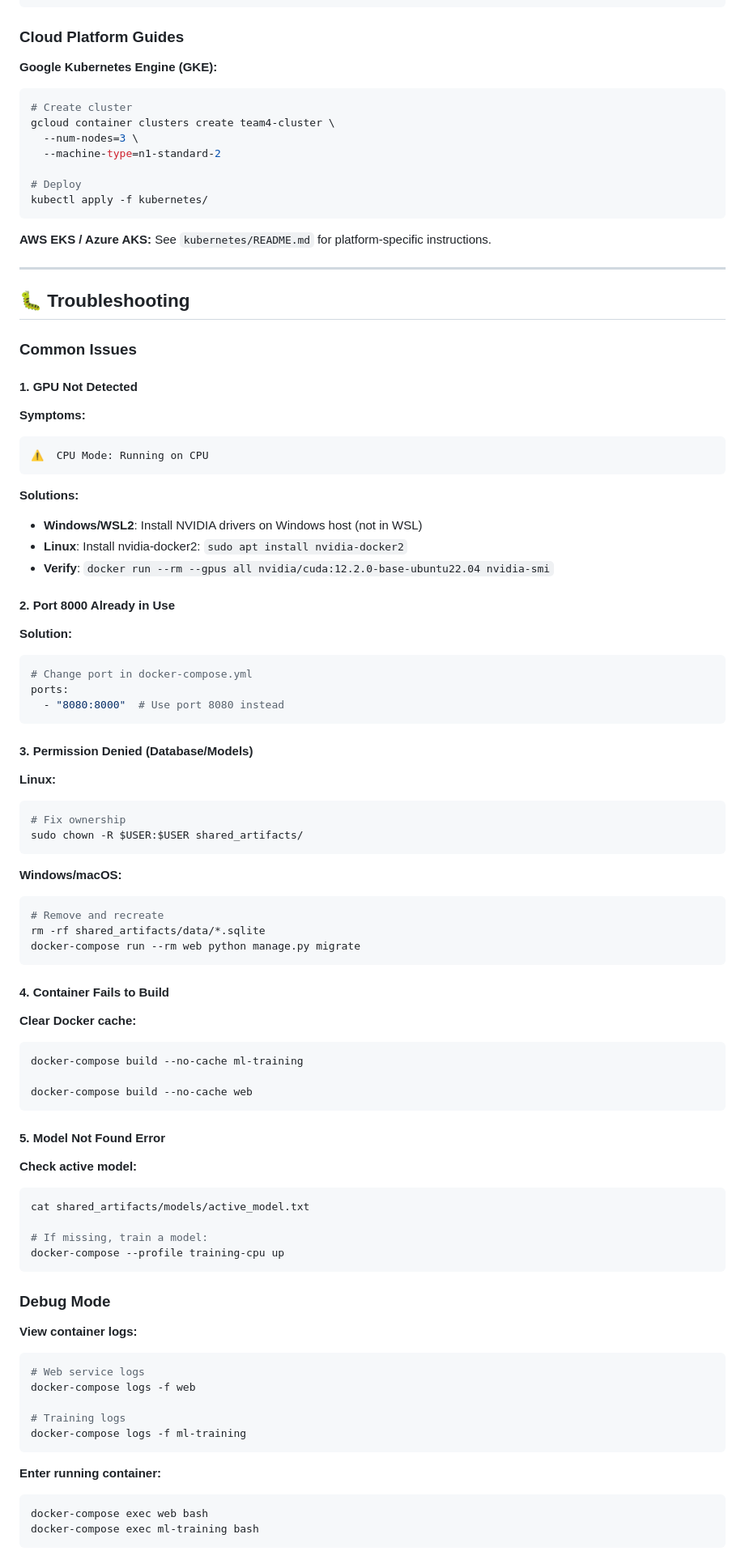
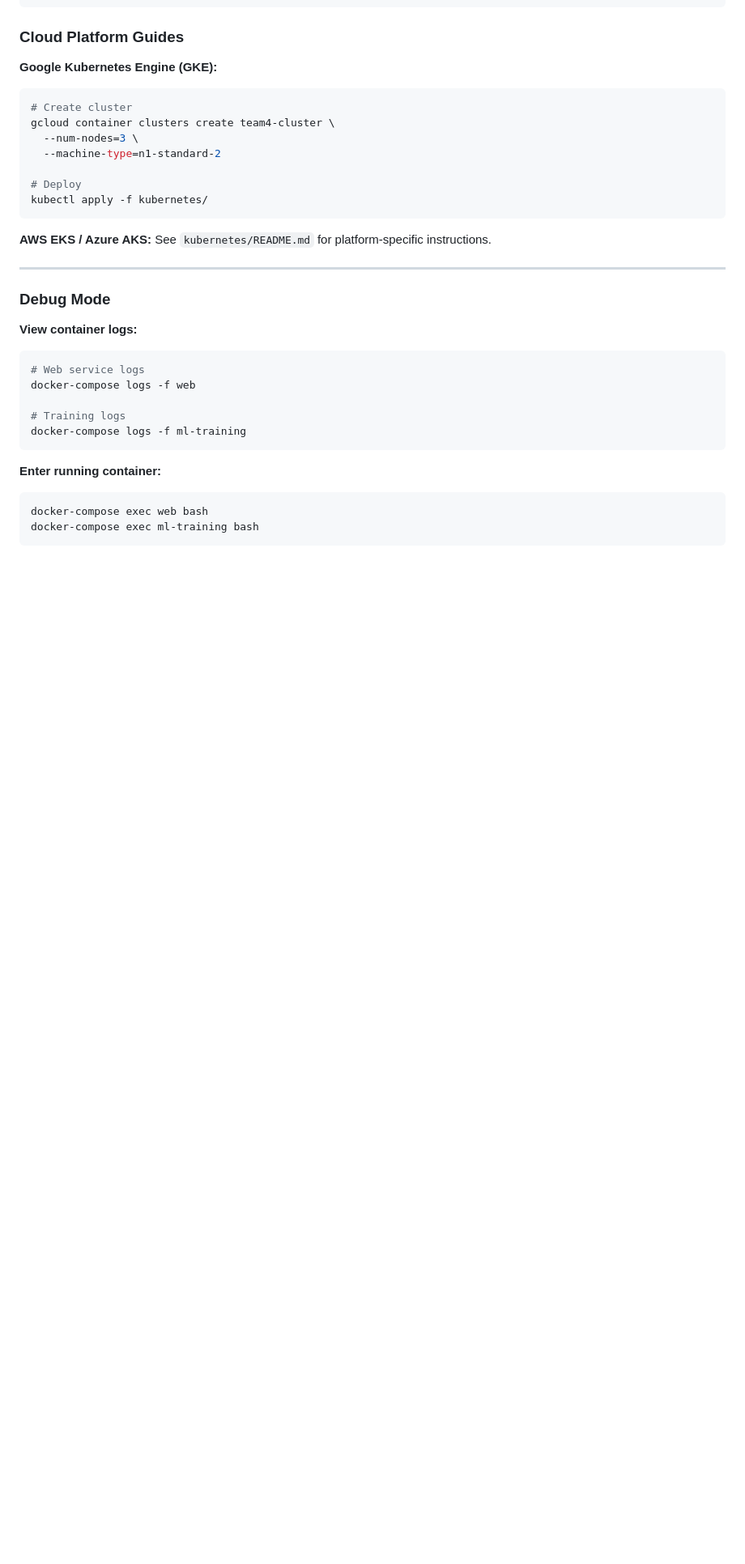
Before and after one commit to brunomaks/slideAI, a Markdown page: README.md, the part around one of its changes. Shown at 81% size. GitHub-like rendering; blank space fills up the shorter version.

````diff
--- a/README.md
+++ b/README.md
@@ -373,72 +372,6 @@ See `kubernetes/README.md` for platform-specific instructions.
 
 ---
 
-## 🐛 Troubleshooting
-
-### Common Issues
-
-#### 1. GPU Not Detected
-
-**Symptoms:**
-
-```text
-⚠️  CPU Mode: Running on CPU
-```
-
-**Solutions:**
-
-- **Windows/WSL2**: Install NVIDIA drivers on Windows host (not in WSL)
-- **Linux**: Install nvidia-docker2: `sudo apt install nvidia-docker2`
-- **Verify**: `docker run --rm --gpus all nvidia/cuda:12.2.0-base-ubuntu22.04 nvidia-smi`
-
-#### 2. Port 8000 Already in Use
-
-**Solution:**
-
-```bash
-# Change port in docker-compose.yml
-ports:
-  - "8080:8000"  # Use port 8080 instead
-```
-
-#### 3. Permission Denied (Database/Models)
-
-**Linux:**
-
-```bash
-# Fix ownership
-sudo chown -R $USER:$USER shared_artifacts/
-```
-
-**Windows/macOS:**
-
-```bash
-# Remove and recreate
-rm -rf shared_artifacts/data/*.sqlite
-docker-compose run --rm web python manage.py migrate
-```
-
-#### 4. Container Fails to Build
-
-**Clear Docker cache:**
-
-```bash
-docker-compose build --no-cache ml-training
-
-docker-compose build --no-cache web
-```
-
-#### 5. Model Not Found Error
-
-**Check active model:**
-
-```bash
-cat shared_artifacts/models/active_model.txt
-
-# If missing, train a model:
-docker-compose --profile training-cpu up
-```
-
 ### Debug Mode
 
 **View container logs:**
````
Also changed, not shown: other parts of README.md (+4 -56 lines).
